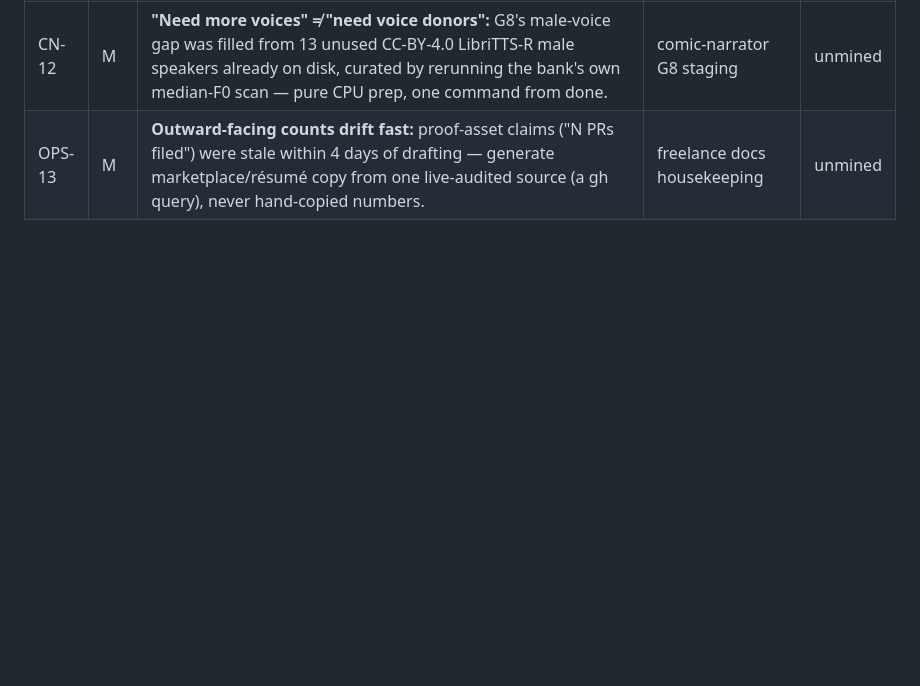
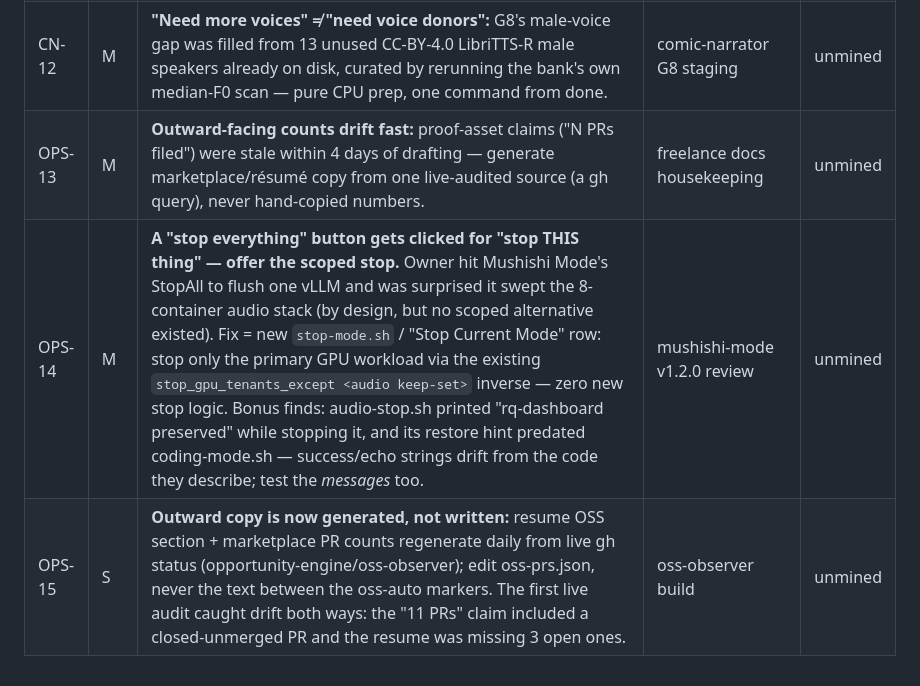
Before and after one commit to MushiSenpai/theinvalid-site, a Markdown page: pipeline/queue.md, the part around the change. Drawn GitHub-style; blank space fills up the shorter version.

Commit message:
queue: §B OPS-15 (oss-observer — generated outward copy)

```diff
--- a/pipeline/queue.md
+++ b/pipeline/queue.md
@@ -551,3 +551,5 @@ Status: `unmined` → `queued` (promoted to §A) → `published` (date).
 | CN-11 | H | **A "residual list" is a snapshot, not a source of truth — re-verify against git before executing it.** The BIZ-9 list ordered a Track H install that git showed installed AND validated 06-13, then superseded by IndexTTS-2 the same day. Ten minutes of `git log` beat an evening of faithfully doing stale work. | comic-narrator BIZ-9 closeout | unmined |
 | CN-12 | M | **"Need more voices" ≠ "need voice donors":** G8's male-voice gap was filled from 13 unused CC-BY-4.0 LibriTTS-R male speakers already on disk, curated by rerunning the bank's own median-F0 scan — pure CPU prep, one command from done. | comic-narrator G8 staging | unmined |
 | OPS-13 | M | **Outward-facing counts drift fast:** proof-asset claims ("N PRs filed") were stale within 4 days of drafting — generate marketplace/résumé copy from one live-audited source (a gh query), never hand-copied numbers. | freelance docs housekeeping | unmined |
+| OPS-14 | M | **A "stop everything" button gets clicked for "stop THIS thing" — offer the scoped stop.** Owner hit Mushishi Mode's StopAll to flush one vLLM and was surprised it swept the 8-container audio stack (by design, but no scoped alternative existed). Fix = new `stop-mode.sh` / "Stop Current Mode" row: stop only the primary GPU workload via the existing `stop_gpu_tenants_except <audio keep-set>` inverse — zero new stop logic. Bonus finds: audio-stop.sh printed "rq-dashboard preserved" while stopping it, and its restore hint predated coding-mode.sh — success/echo strings drift from the code they describe; test the *messages* too. | mushishi-mode v1.2.0 review | unmined |
+| OPS-15 | S | **Outward copy is now generated, not written:** resume OSS section + marketplace PR counts regenerate daily from live gh status (opportunity-engine/oss-observer); edit oss-prs.json, never the text between the oss-auto markers. The first live audit caught drift both ways: the "11 PRs" claim included a closed-unmerged PR and the resume was missing 3 open ones. | oss-observer build | unmined |
```
